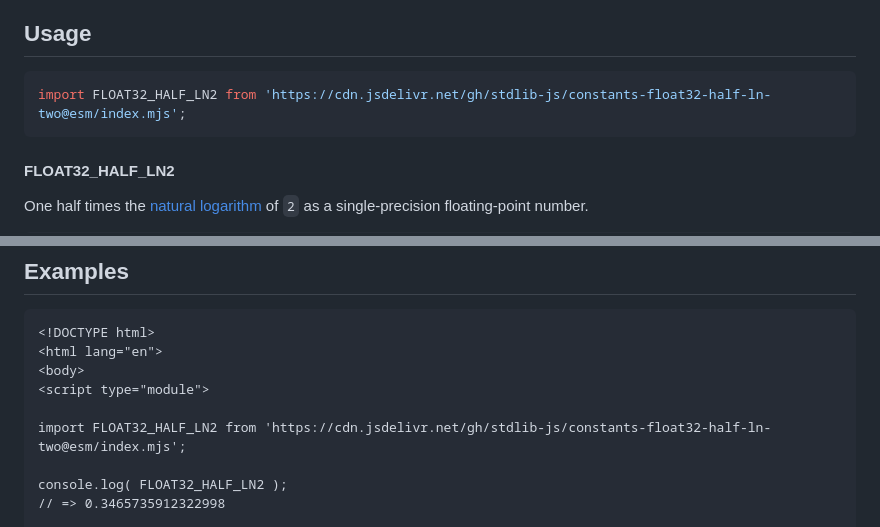
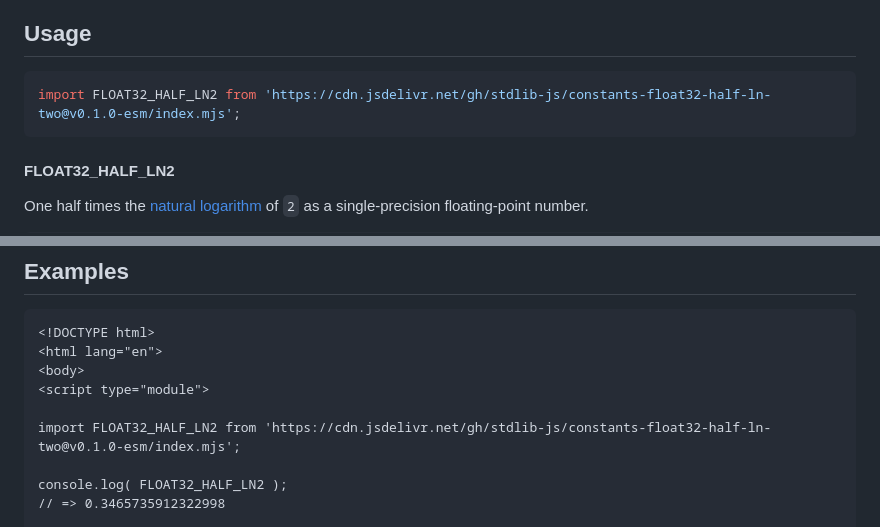
Before and after one commit to stdlib-js/constants-float32-half-ln-two, a Markdown page: README.md, 2 parts joined by grey strips. Rendered like a GitHub page.

Commit message:
Update README.md for ESM bundle v0.1.0

````diff
--- a/README.md
+++ b/README.md
@@ -42,7 +42,7 @@ limitations under the License.
 ## Usage
 
 ```javascript
-import FLOAT32_HALF_LN2 from 'https://cdn.jsdelivr.net/gh/stdlib-js/constants-float32-half-ln-two@esm/index.mjs';
+import FLOAT32_HALF_LN2 from 'https://cdn.jsdelivr.net/gh/stdlib-js/constants-float32-half-ln-two@v0.1.0-esm/index.mjs';
 ```
 
 #### FLOAT32_HALF_LN2
@@ -72,7 +72,7 @@ var bool = ( FLOAT32_HALF_LN2 === 0.3465735912322998 );
 <body>
 <script type="module">
 
-import FLOAT32_HALF_LN2 from 'https://cdn.jsdelivr.net/gh/stdlib-js/constants-float32-half-ln-two@esm/index.mjs';
+import FLOAT32_HALF_LN2 from 'https://cdn.jsdelivr.net/gh/stdlib-js/constants-float32-half-ln-two@v0.1.0-esm/index.mjs';
 
 console.log( FLOAT32_HALF_LN2 );
 // => 0.3465735912322998
````
